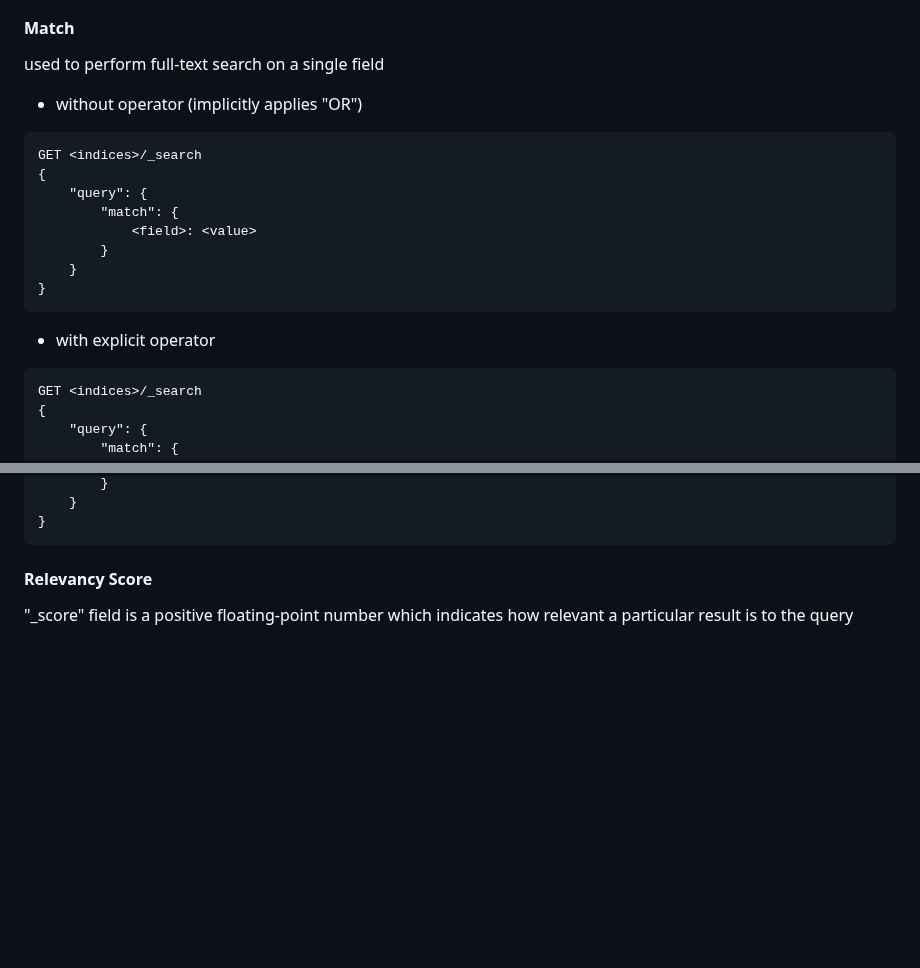
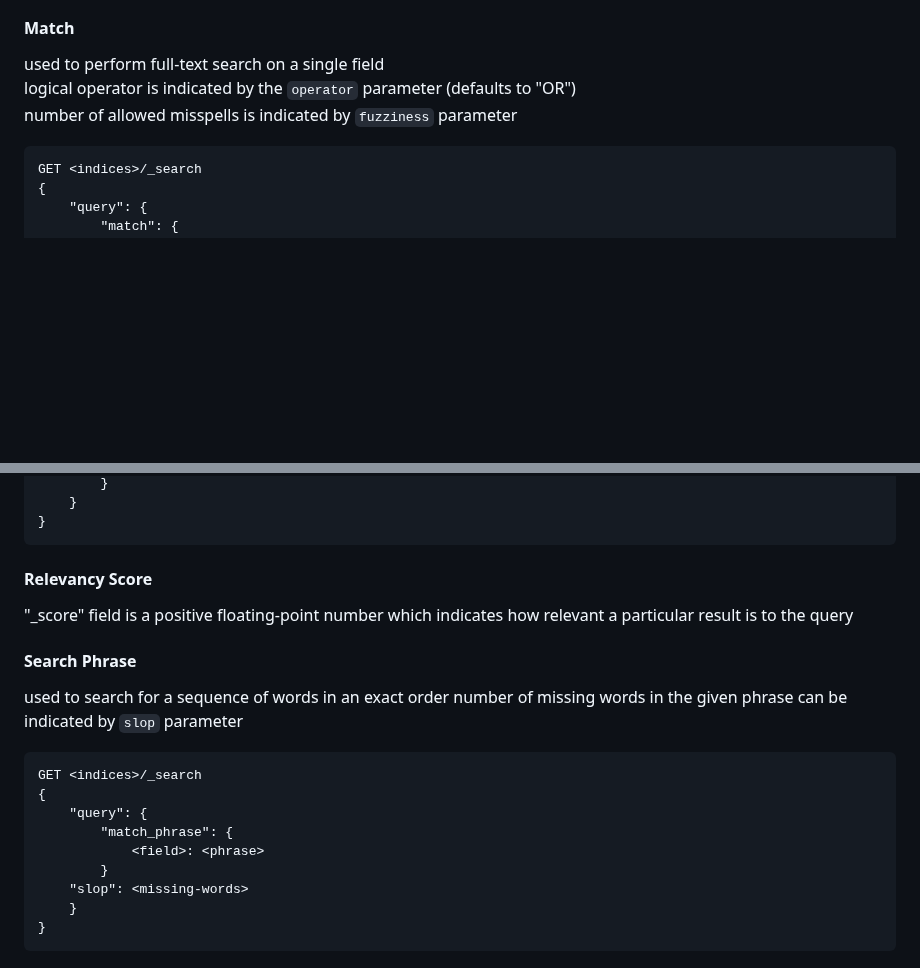
Before and after one commit to amirongit/notecode, a Markdown page: elasticsearchInAction.md, 2 parts joined by grey strips. Rendered like a GitHub page; blank space fills up the shorter version.

Commit message:
finish notes for the full text search section

````diff
--- a/elasticsearchInAction.md
+++ b/elasticsearchInAction.md
@@ -102,18 +102,8 @@ GET <indices>/_search
 operators are applied between multiple space-separated terms in "value" fields
 #### Match
 used to perform full-text search on a single field<br/>
-- without operator (implicitly applies "OR")<br/>
-```
-GET <indices>/_search
-{
-    "query": {
-        "match": {
-            <field>: <value>
-        }
-    }
-}
-```
-- with explicit operator<br/>
+logical operator is indicated by the `operator` parameter (defaults to "OR")<br/>
+number of allowed misspells is indicated by `fuzziness` parameter<br/>
 ```
 GET <indices>/_search
 {
@@ -145,4 +136,18 @@ GET <indices>/_search
 ```
 #### Relevancy Score
 "_score" field is a positive floating-point number which indicates how relevant a particular result is to the query
-<!--2.3.5 search phrases-->
+#### Search Phrase
+used to search for a sequence of words in an exact order
+number of missing words in the given phrase can be indicated by `slop` parameter
+```
+GET <indices>/_search
+{
+    "query": {
+        "match_phrase": {
+            <field>: <phrase>
+        }
+    "slop": <missing-words>
+    }
+}
+```
+<!--2.4 term level queries-->
````
Also changed, not shown: other parts of elasticsearchInAction.md (+4 -3 lines).
